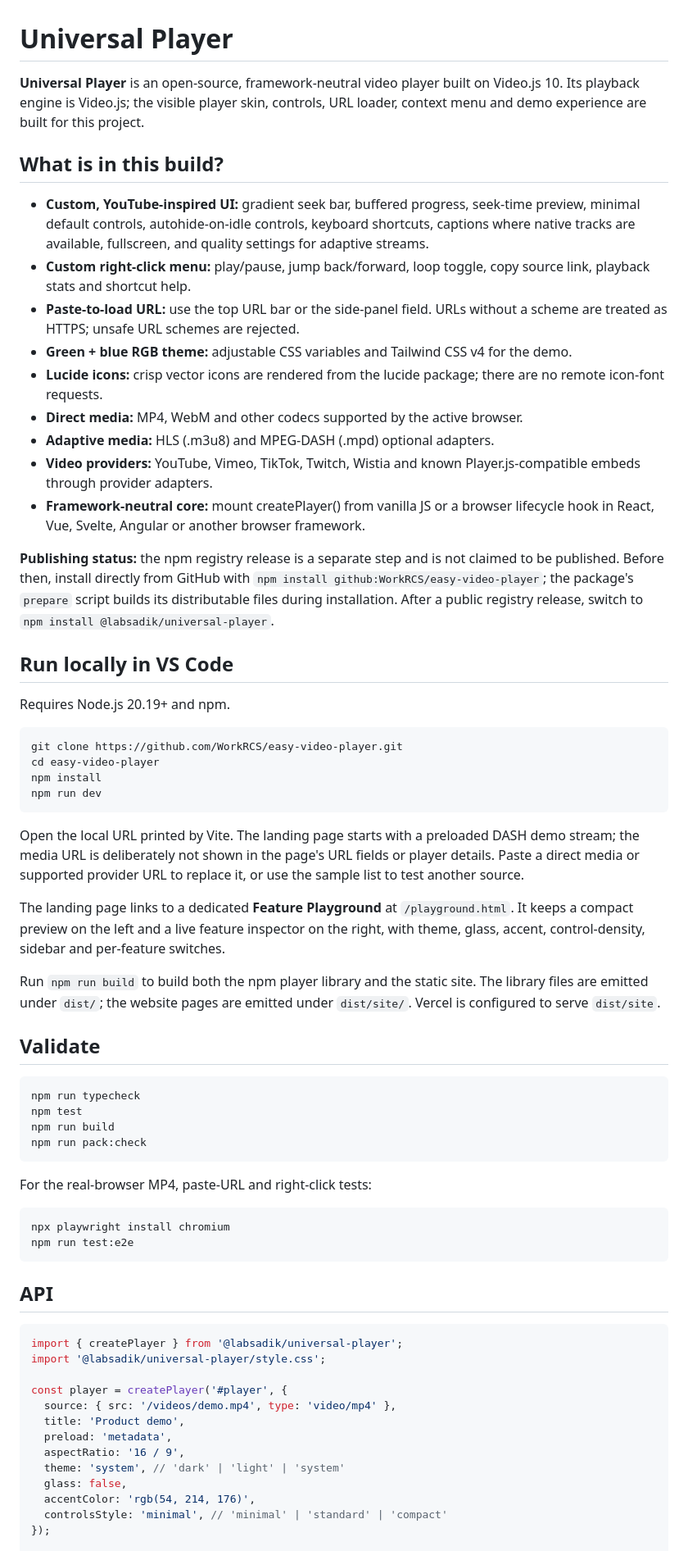
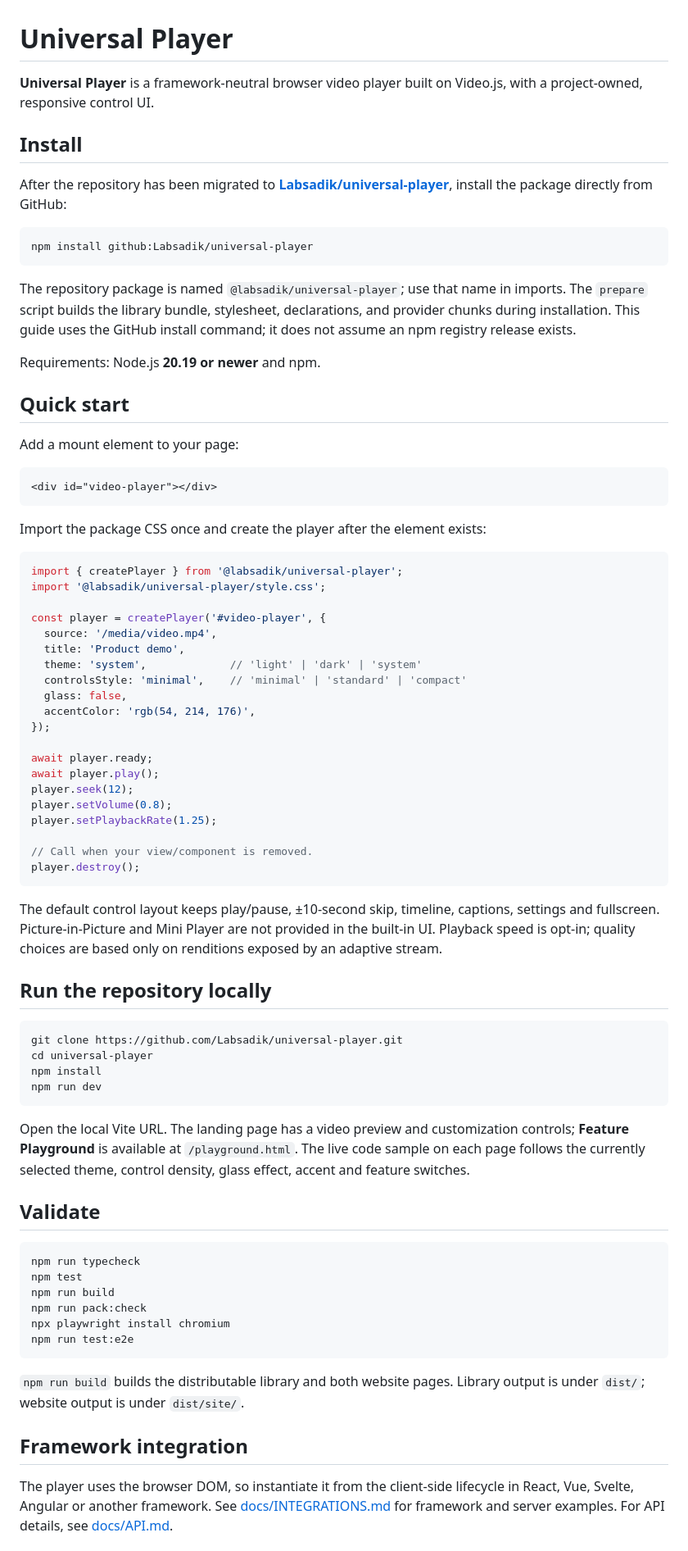
Before and after one commit to labsadik/universal-player, a Markdown page: README.md, the part around one of its changes. Shown at 82% size. GitHub-like rendering.

Commit message:
final: align Labsadik repo setup, player defaults and live code previews

```diff
--- a/README.md
+++ b/README.md
@@ -1,37 +1,64 @@
 # Universal Player
 
-**Universal Player** is an open-source, framework-neutral video player built on Video.js 10. Its playback engine is Video.js; the visible player skin, controls, URL loader, context menu and demo experience are built for this project.
+**Universal Player** is a framework-neutral browser video player built on Video.js, with a project-owned, responsive control UI.
 
-## What is in this build?
+## Install
 
-- **Custom, YouTube-inspired UI:** gradient seek bar, buffered progress, seek-time preview, minimal default controls, autohide-on-idle controls, keyboard shortcuts, captions where native tracks are available, fullscreen, and quality settings for adaptive streams.
-- **Custom right-click menu:** play/pause, jump back/forward, loop toggle, copy source link, playback stats and shortcut help.
-- **Paste-to-load URL:** use the top URL bar or the side-panel field. URLs without a scheme are treated as HTTPS; unsafe URL schemes are rejected.
-- **Green + blue RGB theme:** adjustable CSS variables and Tailwind CSS v4 for the demo.
-- **Lucide icons:** crisp vector icons are rendered from the lucide package; there are no remote icon-font requests.
-- **Direct media:** MP4, WebM and other codecs supported by the active browser.
-- **Adaptive media:** HLS (.m3u8) and MPEG-DASH (.mpd) optional adapters.
-- **Video providers:** YouTube, Vimeo, TikTok, Twitch, Wistia and known Player.js-compatible embeds through provider adapters.
-- **Framework-neutral core:** mount createPlayer() from vanilla JS or a browser lifecycle hook in React, Vue, Svelte, Angular or another browser framework.
-
-**Publishing status:** the npm registry release is a separate step and is not claimed to be published. Before then, install directly from GitHub with `npm install github:WorkRCS/easy-video-player`; the package's `prepare` script builds its distributable files during installation. After a public registry release, switch to `npm install @labsadik/universal-player`.
-
-## Run locally in VS Code
-
-Requires Node.js 20.19+ and npm.
+After the repository has been migrated to **[Labsadik/universal-player](https://github.com/Labsadik/universal-player)**, install the package directly from GitHub:
 
 ~~~bash
-git clone https://github.com/WorkRCS/easy-video-player.git
-cd easy-video-player
+npm install github:Labsadik/universal-player
+~~~
+
+The repository package is named `@labsadik/universal-player`; use that name in imports. The `prepare` script builds the library bundle, stylesheet, declarations, and provider chunks during installation. This guide uses the GitHub install command; it does not assume an npm registry release exists.
+
+Requirements: Node.js **20.19 or newer** and npm.
+
+## Quick start
+
+Add a mount element to your page:
+
+~~~html
+<div id="video-player"></div>
+~~~
+
+Import the package CSS once and create the player after the element exists:
+
+~~~ts
+import { createPlayer } from '@labsadik/universal-player';
+import '@labsadik/universal-player/style.css';
+
+const player = createPlayer('#video-player', {
+  source: '/media/video.mp4',
+  title: 'Product demo',
+  theme: 'system',             // 'light' | 'dark' | 'system'
+  controlsStyle: 'minimal',    // 'minimal' | 'standard' | 'compact'
+  glass: false,
+  accentColor: 'rgb(54, 214, 176)',
+});
+
+await player.ready;
+await player.play();
+player.seek(12);
+player.setVolume(0.8);
+player.setPlaybackRate(1.25);
+
+// Call when your view/component is removed.
+player.destroy();
+~~~
+
+The default control layout keeps play/pause, ±10-second skip, timeline, captions, settings and fullscreen. Picture-in-Picture and Mini Player are not provided in the built-in UI. Playback speed is opt-in; quality choices are based only on renditions exposed by an adaptive stream.
+
+## Run the repository locally
+
+~~~bash
+git clone https://github.com/Labsadik/universal-player.git
+cd universal-player
 npm install
 npm run dev
 ~~~
 
-Open the local URL printed by Vite. The landing page starts with a preloaded DASH demo stream; the media URL is deliberately not shown in the page's URL fields or player details. Paste a direct media or supported provider URL to replace it, or use the sample list to test another source.
-
-The landing page links to a dedicated **Feature Playground** at `/playground.html`. It keeps a compact preview on the left and a live feature inspector on the right, with theme, glass, accent, control-density, sidebar and per-feature switches.
-
-Run `npm run build` to build both the npm player library and the static site. The library files are emitted under `dist/`; the website pages are emitted under `dist/site/`. Vercel is configured to serve `dist/site`.
+Open the local Vite URL. The landing page has a video preview and customization controls; **Feature Playground** is available at `/playground.html`. The live code sample on each page follows the currently selected theme, control density, glass effect, accent and feature switches.
 
 ## Validate
 
@@ -40,29 +67,13 @@ npm run typecheck
 npm test
 npm run build
 npm run pack:check
-~~~
-
-For the real-browser MP4, paste-URL and right-click tests:
-
-~~~bash
 npx playwright install chromium
 npm run test:e2e
 ~~~
 
-## API
+`npm run build` builds the distributable library and both website pages. Library output is under `dist/`; website output is under `dist/site/`.
 
-~~~ts
-import { createPlayer } from '@labsadik/universal-player';
-import '@labsadik/universal-player/style.css';
+## Framework integration
 
-const player = createPlayer('#player', {
-  source: { src: '/videos/demo.mp4', type: 'video/mp4' },
-  title: 'Product demo',
-  preload: 'metadata',
-  aspectRatio: '16 / 9',
-  theme: 'system', // 'dark' | 'light' | 'system'
-  glass: false,
-  accentColor: 'rgb(54, 214, 176)',
-  controlsStyle: 'minimal', // 'minimal' | 'standard' | 'compact'
-});
+The player uses the browser DOM, so instantiate it from the client-side lifecycle in React, Vue, Svelte, Angular or another framework. See [docs/INTEGRATIONS.md](docs/INTEGRATIONS.md) for framework and server examples. For API details, see [docs/API.md](docs/API.md).
 
```
Also changed, not shown: other parts of README.md (+7 -116 lines).
